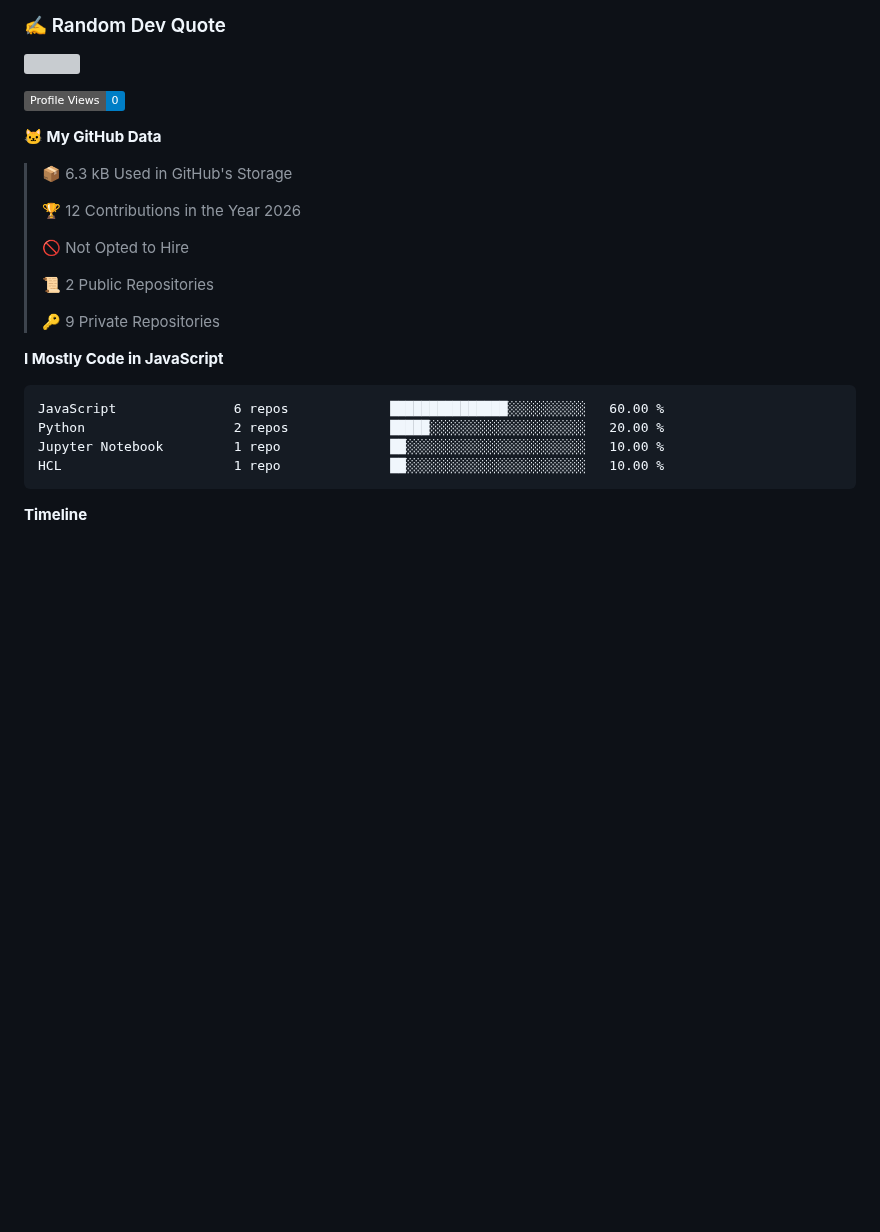
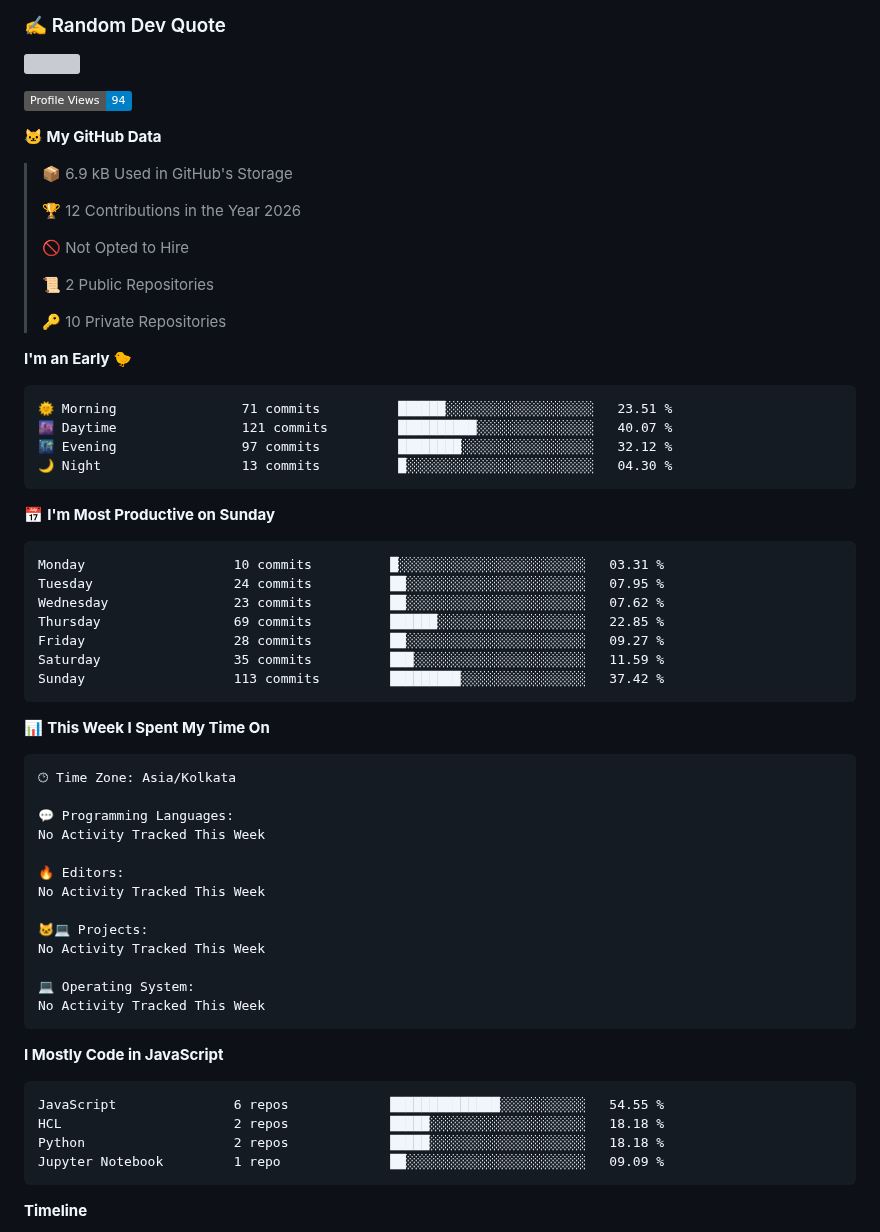
Before and after one commit to abhijit-taware/abhijit-taware, a Markdown page: README.md, the part around one of its changes. Drawn GitHub-style; badges without logos; blank space fills up the shorter version; grey boxes are pictures that could not be loaded.

Commit message:
Updated with Dev Metrics

````diff
--- a/README.md
+++ b/README.md
@@ -25,11 +25,11 @@ Data Engineer
 
 
 <!--START_SECTION:waka-->
-![Profile Views](http://img.shields.io/badge/Profile%20Views-0-blue?style=flat)
+![Profile Views](http://img.shields.io/badge/Profile%20Views-94-blue?style=flat)
 
 **🐱 My GitHub Data**
 
-> 📦 6.3 kB Used in GitHub's Storage
+> 📦 6.9 kB Used in GitHub's Storage
  >
 > 🏆 12 Contributions in the Year 2026
  >
@@ -37,15 +37,54 @@ Data Engineer
  >
 > 📜 2 Public Repositories
  >
-> 🔑 9 Private Repositories
+> 🔑 10 Private Repositories
  >
+**I'm an Early 🐤**
+
+```text
+🌞 Morning                71 commits          ██████░░░░░░░░░░░░░░░░░░░   23.51 %
+🌆 Daytime                121 commits         ██████████░░░░░░░░░░░░░░░   40.07 %
+🌃 Evening                97 commits          ████████░░░░░░░░░░░░░░░░░   32.12 %
+🌙 Night                  13 commits          █░░░░░░░░░░░░░░░░░░░░░░░░   04.30 %
+```
+📅 **I'm Most Productive on Sunday**
+
+```text
+Monday                   10 commits          █░░░░░░░░░░░░░░░░░░░░░░░░   03.31 %
+Tuesday                  24 commits          ██░░░░░░░░░░░░░░░░░░░░░░░   07.95 %
+Wednesday                23 commits          ██░░░░░░░░░░░░░░░░░░░░░░░   07.62 %
+Thursday                 69 commits          ██████░░░░░░░░░░░░░░░░░░░   22.85 %
+Friday                   28 commits          ██░░░░░░░░░░░░░░░░░░░░░░░   09.27 %
+Saturday                 35 commits          ███░░░░░░░░░░░░░░░░░░░░░░   11.59 %
+Sunday                   113 commits         █████████░░░░░░░░░░░░░░░░   37.42 %
+```
+
+
+📊 **This Week I Spent My Time On**
+
+```text
+🕑︎ Time Zone: Asia/Kolkata
+
+💬 Programming Languages:
+No Activity Tracked This Week
+
+🔥 Editors:
+No Activity Tracked This Week
+
+🐱‍💻 Projects:
+No Activity Tracked This Week
+
+💻 Operating System:
+No Activity Tracked This Week
+```
+
 **I Mostly Code in JavaScript**
 
 ```text
-JavaScript               6 repos             ███████████████░░░░░░░░░░   60.00 %
-Python                   2 repos             █████░░░░░░░░░░░░░░░░░░░░   20.00 %
-Jupyter Notebook         1 repo              ██░░░░░░░░░░░░░░░░░░░░░░░   10.00 %
-HCL                      1 repo              ██░░░░░░░░░░░░░░░░░░░░░░░   10.00 %
+JavaScript               6 repos             ██████████████░░░░░░░░░░░   54.55 %
+HCL                      2 repos             █████░░░░░░░░░░░░░░░░░░░░   18.18 %
+Python                   2 repos             █████░░░░░░░░░░░░░░░░░░░░   18.18 %
+Jupyter Notebook         1 repo              ██░░░░░░░░░░░░░░░░░░░░░░░   09.09 %
 ```
 
 
````
Also changed, not shown: other parts of README.md (+1 -1 lines), assets/bar_graph.png.
